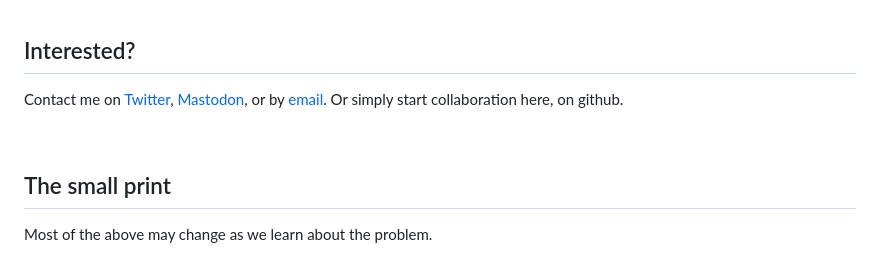
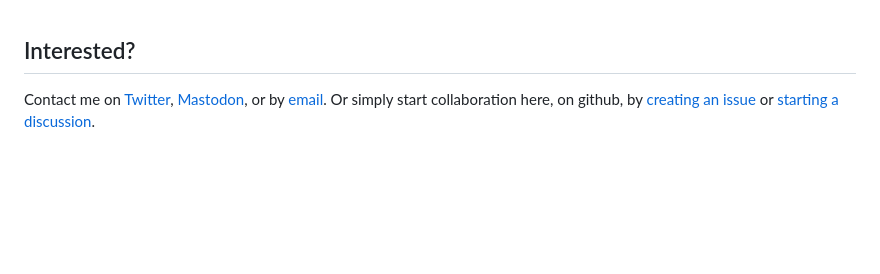
Before and after one commit to michalporeba/dangilydd, a Markdown page: README.md, the part around the change. Rendered like a GitHub page; blank space fills up the shorter version.

Commit message:
improved links

```diff
--- a/README.md
+++ b/README.md
@@ -85,8 +85,4 @@ An individual volunteer can go to an event and log it to track activity and get
 &nbsp;
 ## Interested?
 
-Contact me on [Twitter](https://twitter.com/michalincs), [Mastodon](https://techhub.social/@michalporeba), or by [email](mailto://michalporeba@gmail.com). Or simply start collaboration here, on github.
-
-&nbsp;
-## The small print
-Most of the above may change as we learn about the problem.
+Contact me on [Twitter](https://twitter.com/michalincs), [Mastodon](https://techhub.social/@michalporeba), or by [email](mailto://michalporeba@gmail.com). Or simply start collaboration here, on github, by [creating an issue](https://github.com/michalporeba/dangilydd/issues) or [starting a discussion](https://github.com/michalporeba/dangilydd/discussions).
```
